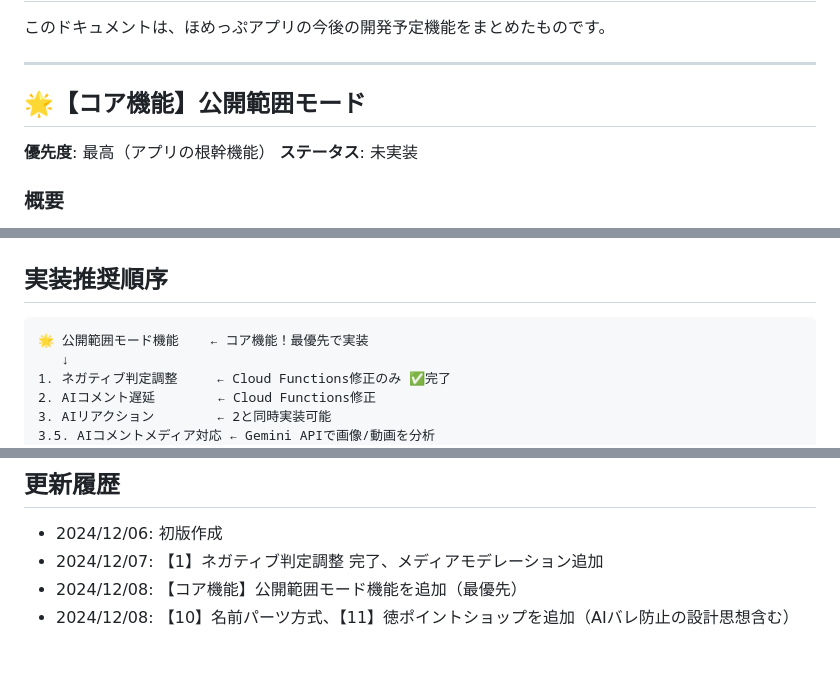
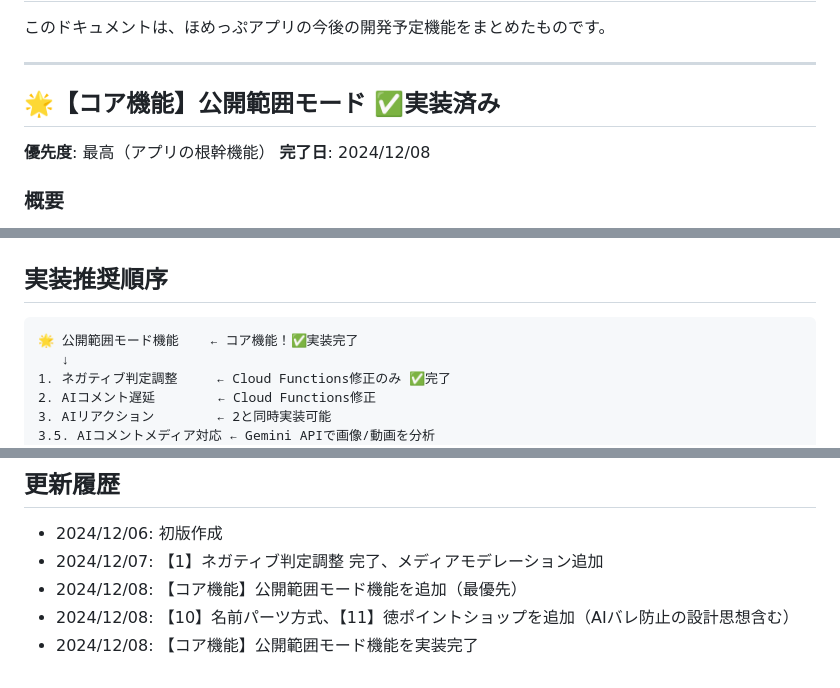
Before and after one commit to Mottiri/homeppu, a Markdown page: TODO.md, 3 parts joined by grey strips. Drawn GitHub-style.

Commit message:
docs: 公開範囲モード機能の完了をTODOに記録

````diff
--- a/TODO.md
+++ b/TODO.md
@@ -5,9 +5,9 @@
 
 ---
 
-## 🌟【コア機能】公開範囲モード
+## 🌟【コア機能】公開範囲モード ✅実装済み
 **優先度**: 最高（アプリの根幹機能）
-**ステータス**: 未実装
+**完了日**: 2024/12/08
 
 ### 概要
 投稿・配信の公開範囲を3つのモードから選択できる機能。
@@ -530,7 +530,7 @@
 ## 実装推奨順序
 
 ```
-🌟 公開範囲モード機能    ← コア機能！最優先で実装
+🌟 公開範囲モード機能    ← コア機能！✅実装完了
    ↓
 1. ネガティブ判定調整     ← Cloud Functions修正のみ ✅完了
 2. AIコメント遅延        ← Cloud Functions修正
@@ -565,3 +565,4 @@
 - 2024/12/07: 【1】ネガティブ判定調整 完了、メディアモデレーション追加
 - 2024/12/08: 【コア機能】公開範囲モード機能を追加（最優先）
 - 2024/12/08: 【10】名前パーツ方式、【11】徳ポイントショップを追加（AIバレ防止の設計思想含む）
+- 2024/12/08: 【コア機能】公開範囲モード機能を実装完了
````
